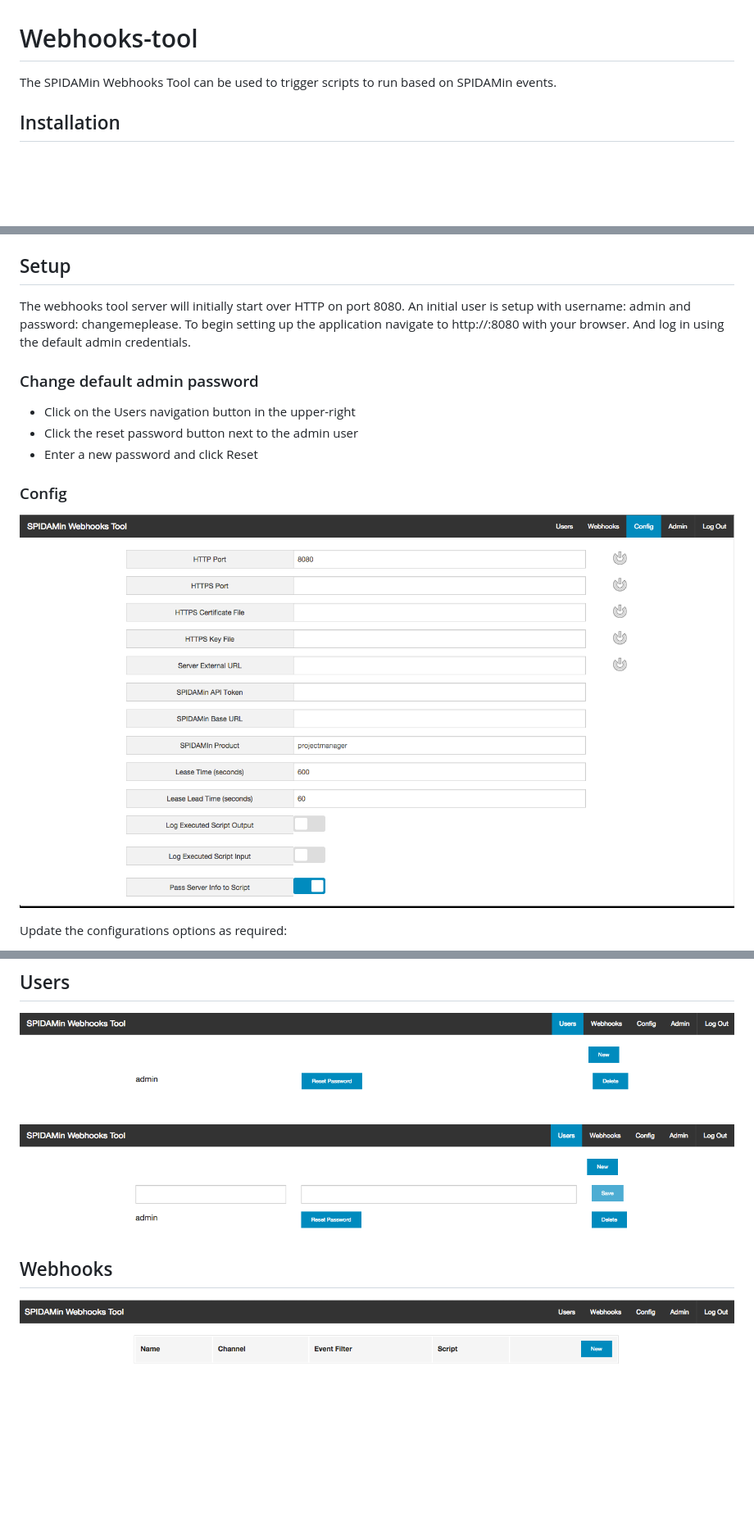
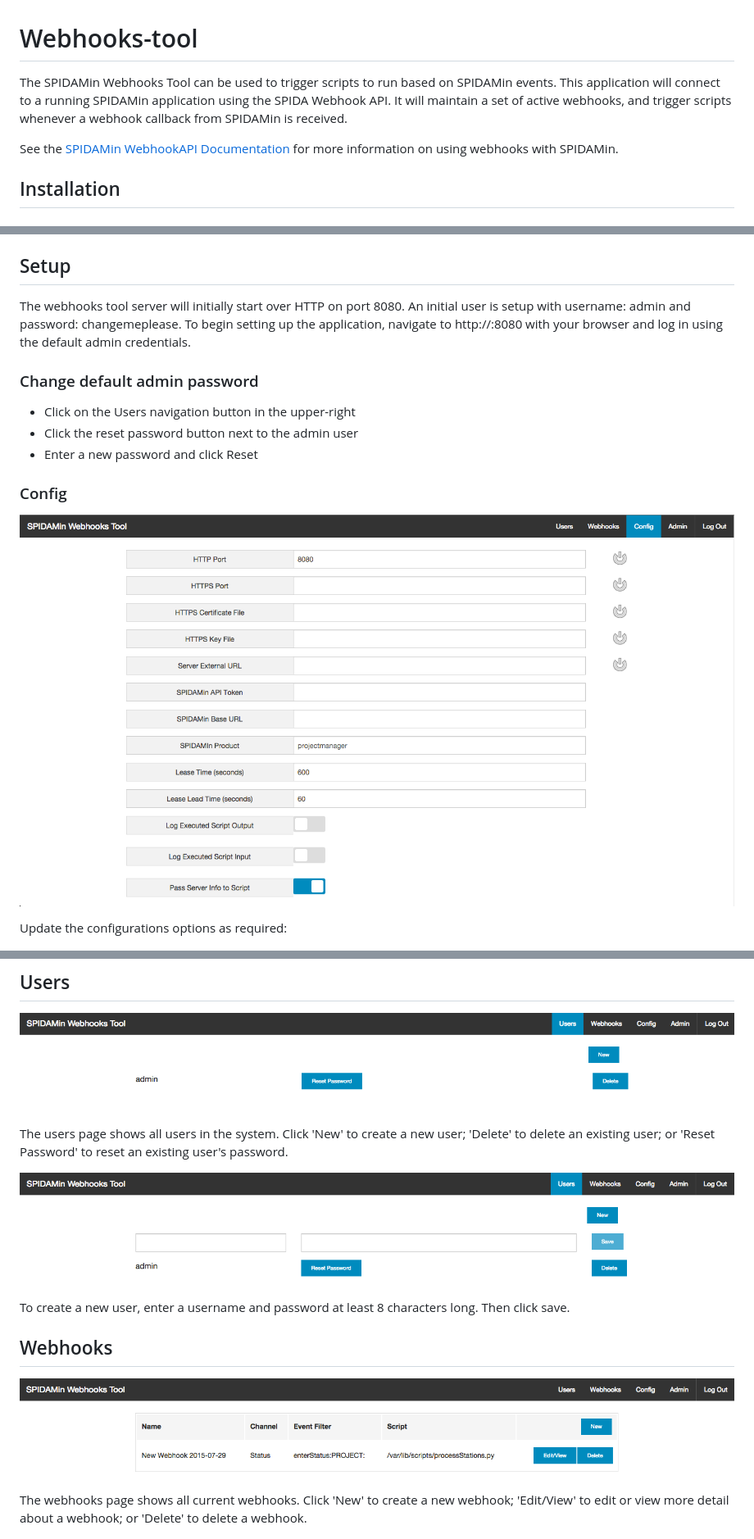
Before and after one commit to spidasoftware/webhooks-tool, a Markdown page: README.md, 3 parts joined by grey strips. Shown: that part at 82% size. Drawn GitHub-style; pictures changed too: doc/config.png, doc/webhooks.png; blank space fills up the shorter version.

Commit message:
Update Webhook Tool Doc

```diff
--- a/README.md
+++ b/README.md
@@ -1,6 +1,8 @@
 # Webhooks-tool
 
-The SPIDAMin Webhooks Tool can be used to trigger scripts to run based on SPIDAMin events.
+The SPIDAMin Webhooks Tool can be used to trigger scripts to run based on SPIDAMin events.  This application will connect to a running SPIDAMin application using the SPIDA Webhook API.  It will maintain a set of active webhooks, and trigger scripts whenever a webhook callback from SPIDAMin is received.
+
+See the [SPIDAMin WebhookAPI Documentation](https://github.com/spidasoftware/schema/blob/master/doc/apis/webhookAPI.md) for more information on using webhooks with SPIDAMin.
 
 ## Installation
 
@@ -18,7 +20,7 @@ The following prerequisites are needed to run the Webhooks Tool.
 
 ## Setup
 
-The webhooks tool server will initially start over HTTP on port 8080.  An initial user is setup with username: admin and password: changemeplease.  To begin setting up the application navigate to http://<servername>:8080 with your browser.  And log in using the default admin credentials.
+The webhooks tool server will initially start over HTTP on port 8080.  An initial user is setup with username: admin and password: changemeplease.  To begin setting up the application, navigate to http://<servername>:8080 with your browser and log in using the default admin credentials.
 
 ### Change default admin password
 
@@ -52,10 +54,16 @@ Once config has been updated click Save.  If you have updated the HTTP, HTTPS, o
 
 ![Users Page](doc/users.png)
 
+The users page shows all users in the system.  Click 'New' to create a new user; 'Delete' to delete an existing user; or 'Reset Password' to reset an existing user's password.
+
 ![Creating a new user](doc/newUser.png)
+
+To create a new user, enter a username and password at least 8 characters long.  Then click save.
 
 ## Webhooks
 
 ![Webhooks Page](doc/webhooks.png)
 
+The webhooks page shows all current webhooks.  Click 'New' to create a new webhook; 'Edit/View' to edit or view more detail about a webhook; or 'Delete' to delete a webhook.
+
 ![Creating a webhook](doc/newWebhook.png)
```
Also changed, not shown: other parts of README.md (+43 -3 lines).
